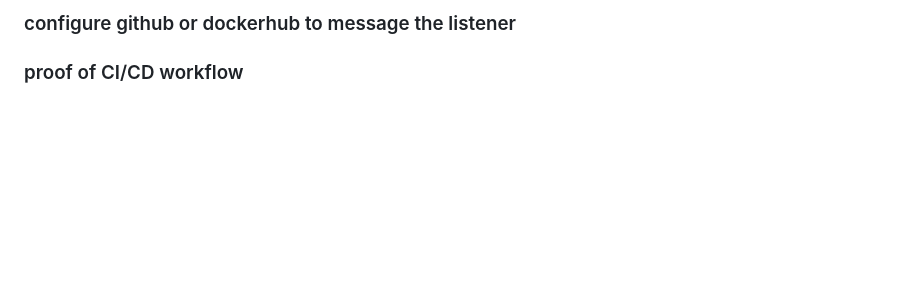
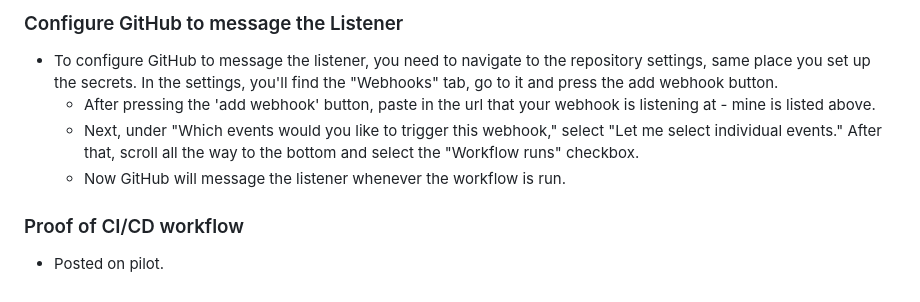
Before and after one commit to WSU-kduncan/s24cicd-beeksmai, a Markdown page: README-CD.md, the part around the change printed below. Rendered like a GitHub page; blank space fills up the shorter version.

```diff
--- a/README-CD.md
+++ b/README-CD.md
@@ -51,4 +52,9 @@
 
-### configure github or dockerhub to message the listener
+### Configure GitHub to message the Listener
+- To configure GitHub to message the listener, you need to navigate to the repository settings, same place you set up the secrets. In the settings, you'll find the "Webhooks" tab, go to it and press the add webhook button.
+  - After pressing the 'add webhook' button, paste in the url that your webhook is listening at - mine is listed above.
+  - Next, under "Which events would you like to trigger this webhook," select "Let me select individual events." After that, scroll all the way to the bottom and select the "Workflow runs" checkbox.
+  - Now GitHub will message the listener whenever the workflow is run.
 
-### proof of CI/CD workflow
+### Proof of CI/CD workflow
+- Posted on pilot.
```
Also changed, not shown: other parts of README-CD.md (+6 -5 lines).
